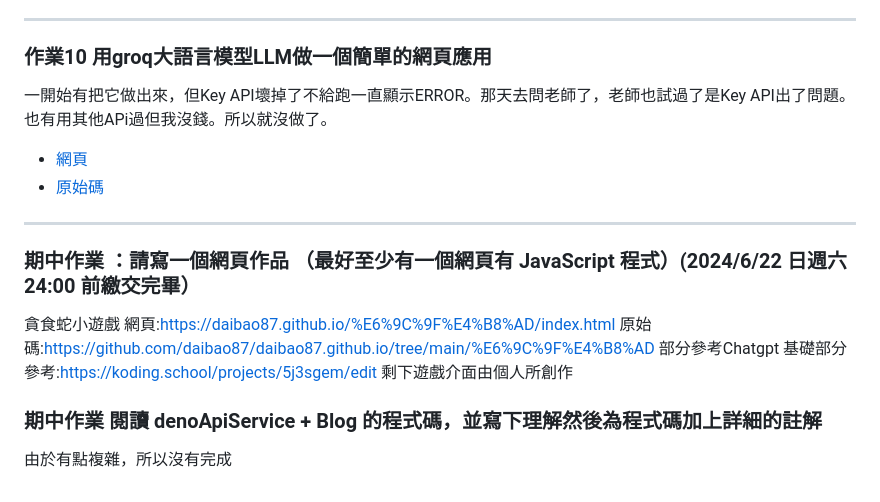
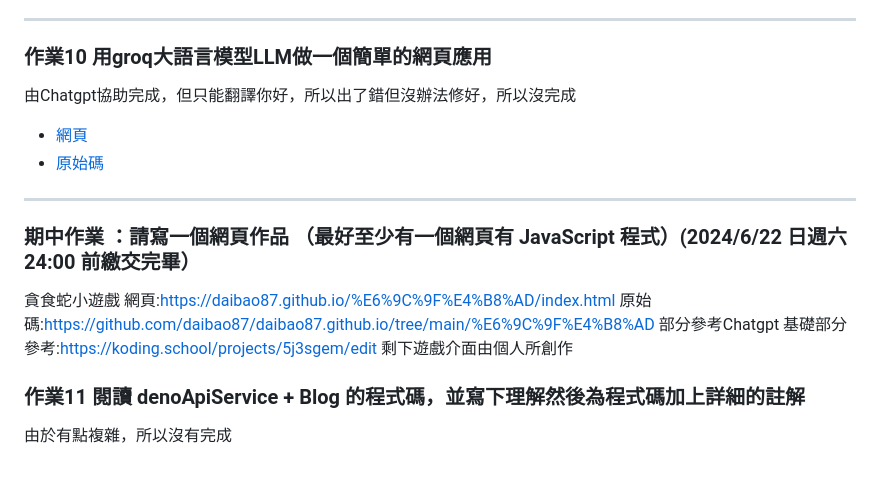
Before and after one commit to daibao87/daibao87.github.io, a Markdown page: 期末.md, the part around the change. Rendered like a GitHub page.

```diff
--- a/期末.md
+++ b/期末.md
@@ -59,7 +59,7 @@ JavaScript部分參考chatgpt，html部分由個人所設計
 
 ---
 ### 作業10 用groq大語言模型LLM做一個簡單的網頁應用
-一開始有把它做出來，但Key API壞掉了不給跑一直顯示ERROR。那天去問老師了，老師也試過了是Key API出了問題。也有用其他APi過但我沒錢。所以就沒做了。
+由Chatgpt協助完成，但只能翻譯你好，所以出了錯但沒辦法修好，所以沒完成
 * [網頁](https://daibao87.github.io/hw10/index.html)
 * [原始碼](https://github.com/daibao87/daibao87.github.io/tree/main/hw10)
 
@@ -70,5 +70,5 @@ JavaScript部分參考chatgpt，html部分由個人所設計
 原始碼:https://github.com/daibao87/daibao87.github.io/tree/main/%E6%9C%9F%E4%B8%AD
 部分參考Chatgpt 基礎部分參考:https://koding.school/projects/5j3sgem/edit
 剩下遊戲介面由個人所創作
-### 期中作業 閱讀 denoApiService + Blog 的程式碼，並寫下理解然後為程式碼加上詳細的註解
+### 作業11 閱讀 denoApiService + Blog 的程式碼，並寫下理解然後為程式碼加上詳細的註解
 由於有點複雜，所以沒有完成
```
